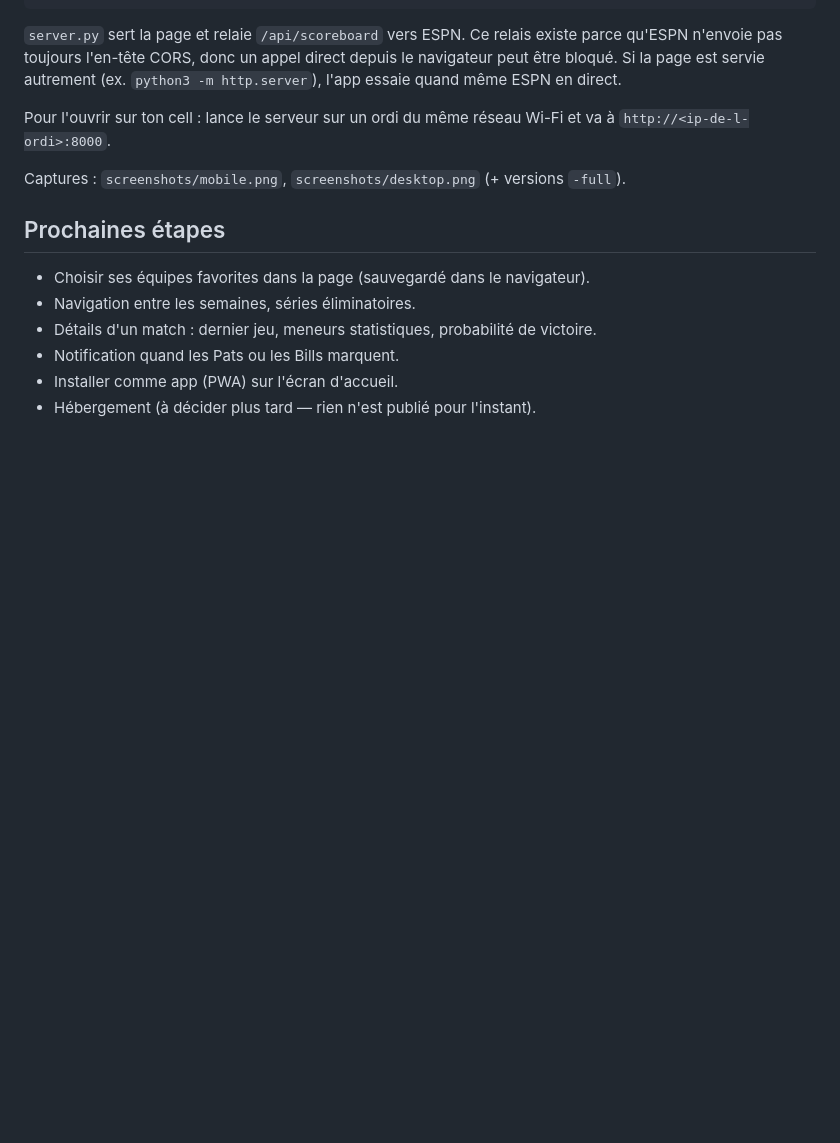
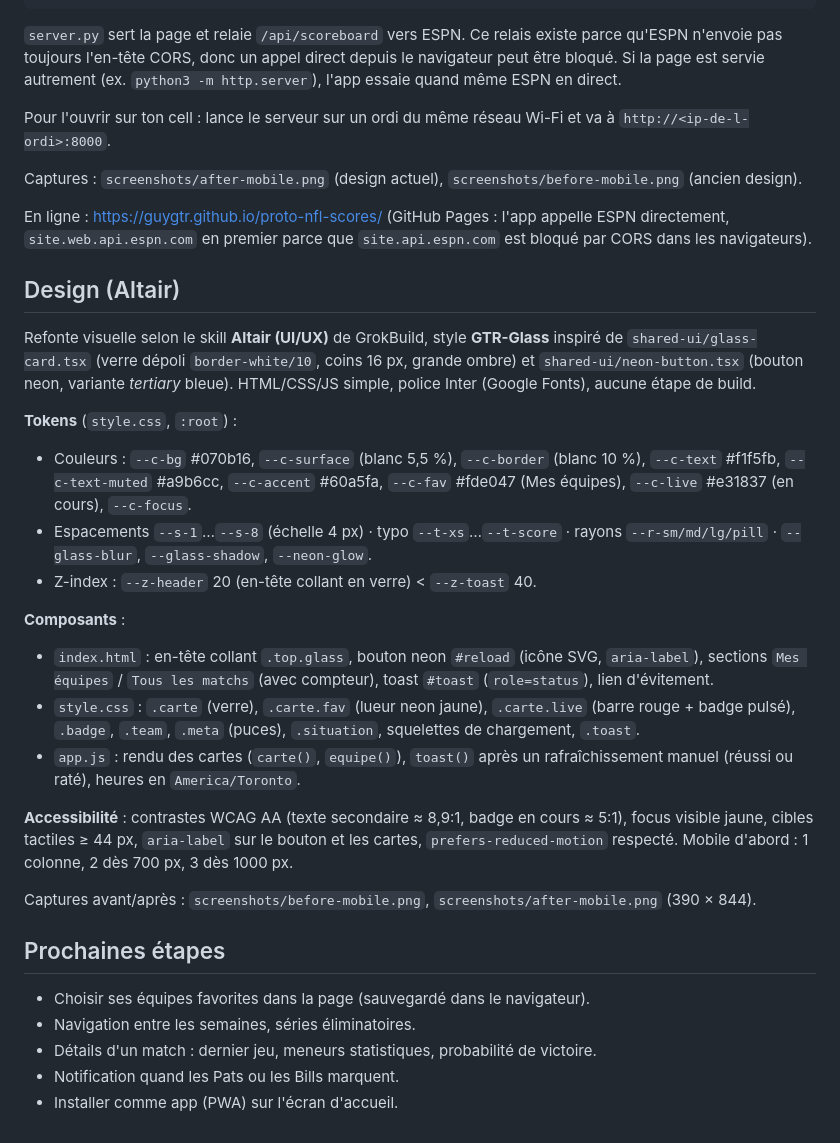
Before and after one commit to guygtr/proto-nfl-scores, a Markdown page: README.md, the part around the change. Drawn GitHub-style; blank space fills up the shorter version.

Commit message:
Refonte visuelle GTR-Glass (Altair)

```diff
--- a/README.md
+++ b/README.md
@@ -19,7 +19,26 @@ python3 server.py 8080   # autre port
 
 Pour l'ouvrir sur ton cell : lance le serveur sur un ordi du même réseau Wi-Fi et va à `http://<ip-de-l-ordi>:8000`.
 
-Captures : `screenshots/mobile.png`, `screenshots/desktop.png` (+ versions `-full`).
+Captures : `screenshots/after-mobile.png` (design actuel), `screenshots/before-mobile.png` (ancien design).
+
+En ligne : https://guygtr.github.io/proto-nfl-scores/ (GitHub Pages : l'app appelle ESPN directement, `site.web.api.espn.com` en premier parce que `site.api.espn.com` est bloqué par CORS dans les navigateurs).
+
+## Design (Altair)
+Refonte visuelle selon le skill **Altair (UI/UX)** de GrokBuild, style **GTR-Glass** inspiré de `shared-ui/glass-card.tsx` (verre dépoli `border-white/10`, coins 16 px, grande ombre) et `shared-ui/neon-button.tsx` (bouton neon, variante *tertiary* bleue). HTML/CSS/JS simple, police Inter (Google Fonts), aucune étape de build.
+
+**Tokens** (`style.css`, `:root`) :
+- Couleurs : `--c-bg` #070b16, `--c-surface` (blanc 5,5 %), `--c-border` (blanc 10 %), `--c-text` #f1f5fb, `--c-text-muted` #a9b6cc, `--c-accent` #60a5fa, `--c-fav` #fde047 (Mes équipes), `--c-live` #e31837 (en cours), `--c-focus`.
+- Espacements `--s-1`…`--s-8` (échelle 4 px) · typo `--t-xs`…`--t-score` · rayons `--r-sm/md/lg/pill` · `--glass-blur`, `--glass-shadow`, `--neon-glow`.
+- Z-index : `--z-header` 20 (en-tête collant en verre) < `--z-toast` 40.
+
+**Composants** :
+- `index.html` : en-tête collant `.top.glass`, bouton neon `#reload` (icône SVG, `aria-label`), sections `Mes équipes` / `Tous les matchs` (avec compteur), toast `#toast` (`role=status`), lien d'évitement.
+- `style.css` : `.carte` (verre), `.carte.fav` (lueur neon jaune), `.carte.live` (barre rouge + badge pulsé), `.badge`, `.team`, `.meta` (puces), `.situation`, squelettes de chargement, `.toast`.
+- `app.js` : rendu des cartes (`carte()`, `equipe()`), `toast()` après un rafraîchissement manuel (réussi ou raté), heures en `America/Toronto`.
+
+**Accessibilité** : contrastes WCAG AA (texte secondaire ≈ 8,9:1, badge en cours ≈ 5:1), focus visible jaune, cibles tactiles ≥ 44 px, `aria-label` sur le bouton et les cartes, `prefers-reduced-motion` respecté. Mobile d'abord : 1 colonne, 2 dès 700 px, 3 dès 1000 px.
+
+Captures avant/après : `screenshots/before-mobile.png`, `screenshots/after-mobile.png` (390 × 844).
 
 ## Prochaines étapes
 - Choisir ses équipes favorites dans la page (sauvegardé dans le navigateur).
@@ -27,4 +46,3 @@ Captures : `screenshots/mobile.png`, `screenshots/desktop.png` (+ versions `-ful
 - Détails d'un match : dernier jeu, meneurs statistiques, probabilité de victoire.
 - Notification quand les Pats ou les Bills marquent.
 - Installer comme app (PWA) sur l'écran d'accueil.
-- Hébergement (à décider plus tard — rien n'est publié pour l'instant).
```
Also changed, not shown: screenshots/before-mobile.png (added), 3 other files.
